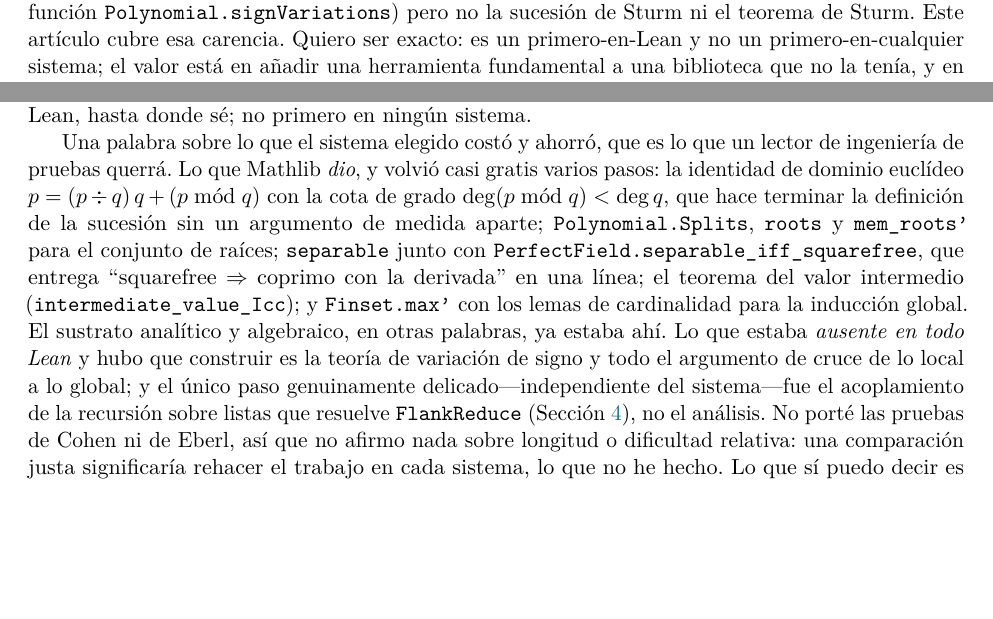
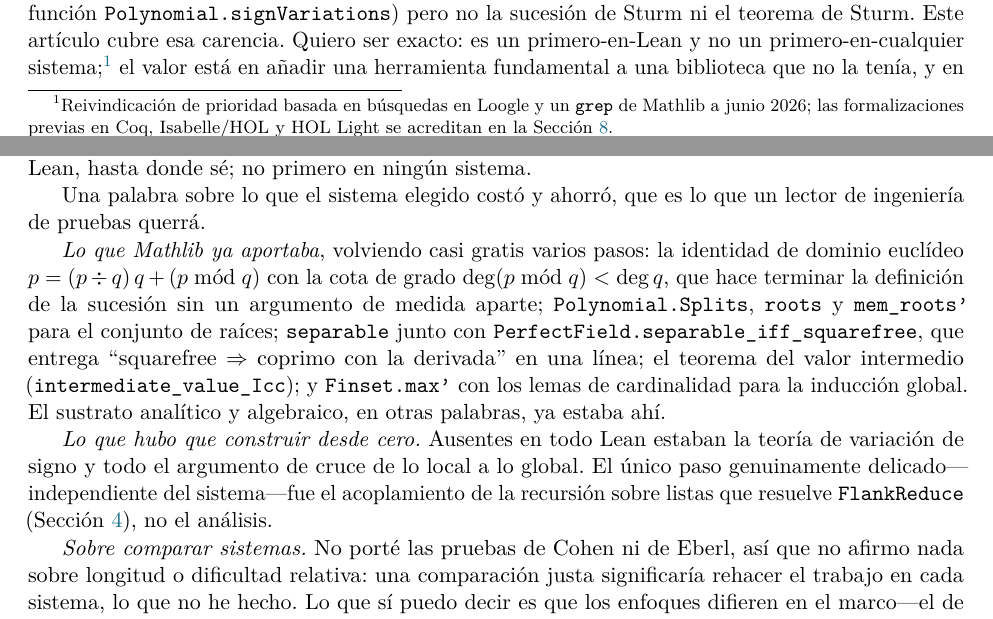
Before and after one commit to karlesmarin/godsil-gutman-lean, a LaTeX paper (sturm-lean-es.tex): two parts of pages 2 and 12 of 14, joined at a grey line, cut so that both start at the same text, the shorter picture padded with empty space. Compiled offline with pdfLaTeX.

Commit message:
paper: pre-submission hardening (review round 3)
- Priority claim hardened: abstract + intro footnote state "based on Loogle
  and Mathlib searches, June 2026", pointing to the boundary section (reviewers
  are sensitive to historical priority).
- Reproducing: clarify that godsil-gutman-lean is the umbrella repo for the
  series and Sturm.lean is the file for this paper (avoids a copy-paste read).
- Section 8 comparison split into labeled sub-paragraphs ("What Mathlib already
  provided" / "What had to be built from scratch" / "On comparing systems")
  for readability. EN + ES, both compile clean.

Co-Authored-By: Claude Opus 4.8 (1M context) <noreply@anthropic.com>

```diff
--- a/sturm-lean-es.tex
+++ b/sturm-lean-es.tex
@@ -153,8 +154,10 @@ ahora, es en \emph{Lean}. Mathlib, la biblioteca sobre la que se construye buena
 matem\'atica formalizada contempor\'anea, lleva la regla de los signos de Descartes (la funci\'on
 \lean{Polynomial.signVariations}) pero no la sucesi\'on de Sturm ni el teorema de Sturm. Este
 art\'iculo cubre esa carencia. Quiero ser exacto: es un primero-en-Lean y no un primero-en-cualquier
-sistema; el valor est\'a en a\~nadir una herramienta fundamental a una biblioteca que no la ten\'ia,
-y en las piezas reutilizables que la prueba deja tras de s\'i.
+sistema;\footnote{Reivindicaci\'on de prioridad basada en b\'usquedas en Loogle y un \lean{grep} de
+Mathlib a junio~2026; las formalizaciones previas en Coq, Isabelle/HOL y HOL~Light se acreditan en la
+Secci\'on~\ref{sec:boundary}.} el valor est\'a en a\~nadir una herramienta fundamental a una
+biblioteca que no la ten\'ia, y en las piezas reutilizables que la prueba deja tras de s\'i.
 
 No llegu\'e a ello propon\'endome demostrar el teorema de Sturm, sino preguntando, una y otra vez,
 qu\'e resultados cl\'asicos le faltan a\'un a una biblioteca madura---y el de Sturm, situado de lleno
@@ -682,21 +685,26 @@ Descartes existe; no hay \lean{sturm}, ni sucesi\'on de restos con signo). As\'i
 hasta donde s\'e; no primero en ning\'un sistema.
 
 Una palabra sobre lo que el sistema elegido cost\'o y ahorr\'o, que es lo que un lector de
-ingenier\'ia de pruebas querr\'a. Lo que Mathlib \emph{dio}, y volvi\'o casi gratis varios pasos: la
-identidad de dominio eucl\'ideo $p = (p\div q)\,q + (p\bmod q)$ con la cota de grado
-$\deg(p\bmod q)<\deg q$, que hace terminar la definici\'on de la sucesi\'on sin un argumento de medida
-aparte; \lean{Polynomial.Splits}, \lean{roots} y \lean{mem\_roots'} para el conjunto de ra\'ices;
-\lean{separable} junto con \lean{PerfectField.separable\_iff\_squarefree}, que entrega ``squarefree
-$\Rightarrow$ coprimo con la derivada'' en una l\'inea; el teorema del valor intermedio
-(\lean{intermediate\_value\_Icc}); y \lean{Finset.max'} con los lemas de cardinalidad para la
-inducci\'on global. El sustrato anal\'itico y algebraico, en otras palabras, ya estaba ah\'i. Lo que
-estaba \emph{ausente en todo Lean} y hubo que construir es la teor\'ia de variaci\'on de signo y todo
-el argumento de cruce de lo local a lo global; y el \'unico paso genuinamente delicado---independiente
-del sistema---fue el acoplamiento de la recursi\'on sobre listas que resuelve \lean{FlankReduce}
-(Secci\'on~\ref{sec:q3}), no el an\'alisis. No port\'e las pruebas de Cohen ni de Eberl, as\'i que no
-afirmo nada sobre longitud o dificultad relativa: una comparaci\'on justa significar\'ia rehacer el
-trabajo en cada sistema, lo que no he hecho. Lo que s\'i puedo decir es que los enfoques difieren en
-el marco---el de Cohen est\'a embebido en aritm\'etica real exacta, el de Eberl es ejecutable, el de
+ingenier\'ia de pruebas querr\'a.
+
+\emph{Lo que Mathlib ya aportaba}, volviendo casi gratis varios pasos: la identidad de dominio
+eucl\'ideo $p = (p\div q)\,q + (p\bmod q)$ con la cota de grado $\deg(p\bmod q)<\deg q$, que hace
+terminar la definici\'on de la sucesi\'on sin un argumento de medida aparte; \lean{Polynomial.Splits},
+\lean{roots} y \lean{mem\_roots'} para el conjunto de ra\'ices; \lean{separable} junto con
+\lean{PerfectField.separable\_iff\_squarefree}, que entrega ``squarefree $\Rightarrow$ coprimo con la
+derivada'' en una l\'inea; el teorema del valor intermedio (\lean{intermediate\_value\_Icc}); y
+\lean{Finset.max'} con los lemas de cardinalidad para la inducci\'on global. El sustrato anal\'itico y
+algebraico, en otras palabras, ya estaba ah\'i.
+
+\emph{Lo que hubo que construir desde cero.} Ausentes en todo Lean estaban la teor\'ia de variaci\'on
+de signo y todo el argumento de cruce de lo local a lo global. El \'unico paso genuinamente
+delicado---independiente del sistema---fue el acoplamiento de la recursi\'on sobre listas que resuelve
+\lean{FlankReduce} (Secci\'on~\ref{sec:q3}), no el an\'alisis.
+
+\emph{Sobre comparar sistemas.} No port\'e las pruebas de Cohen ni de Eberl, as\'i que no afirmo nada
+sobre longitud o dificultad relativa: una comparaci\'on justa significar\'ia rehacer el trabajo en
+cada sistema, lo que no he hecho. Lo que s\'i puedo decir es que los enfoques difieren en el
+marco---el de Cohen est\'a embebido en aritm\'etica real exacta, el de Eberl es ejecutable, el de
 Li--Paulson apunta al \'indice de Cauchy---y que, en Lean, el coste vivi\'o en la combinatoria del
 conteo, no en el an\'alisis polin\'omico que Mathlib ya sostiene.
 
```
Also changed, not shown: sturm-lean.tex (+26 -15 lines), sturm-lean-es.pdf, sturm-lean.pdf, sturm-lean-es.tex (7 more changed lines).
